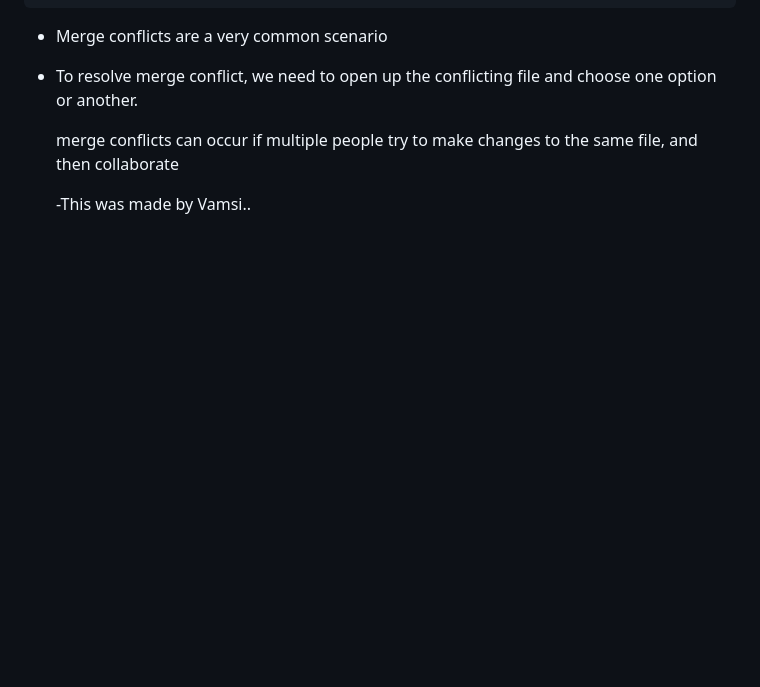
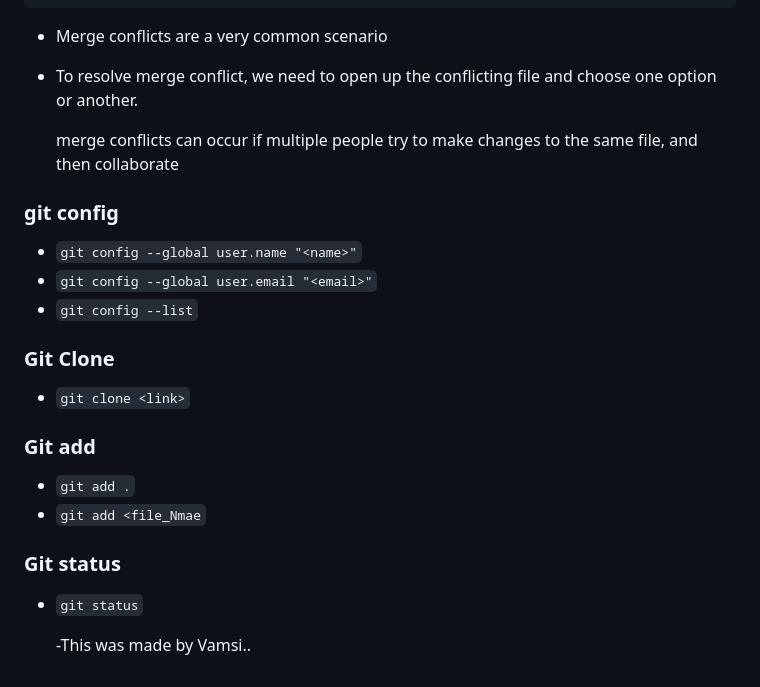
Before and after one commit to 26Vamsi/Git-Commands, a Markdown page: README.md, the part around the change. GitHub-like rendering; blank space fills up the shorter version.

Commit message:
Update README.md added config clone status

```diff
--- a/README.md
+++ b/README.md
@@ -62,4 +62,19 @@
 
   merge conflicts can occur if multiple people try to make changes to the same file, and then collaborate
 
+### git config
+-  `git config --global user.name "<name>"`
+-  `git config --global user.email "<email>"`
+-  `git config --list`
+
+### Git Clone
+- `git clone <link>`
+
+### Git add
+- `git add .`
+- `git add <file_Nmae`
+
+### Git status
+- `git status`
+
   -This was made by Vamsi..
```
